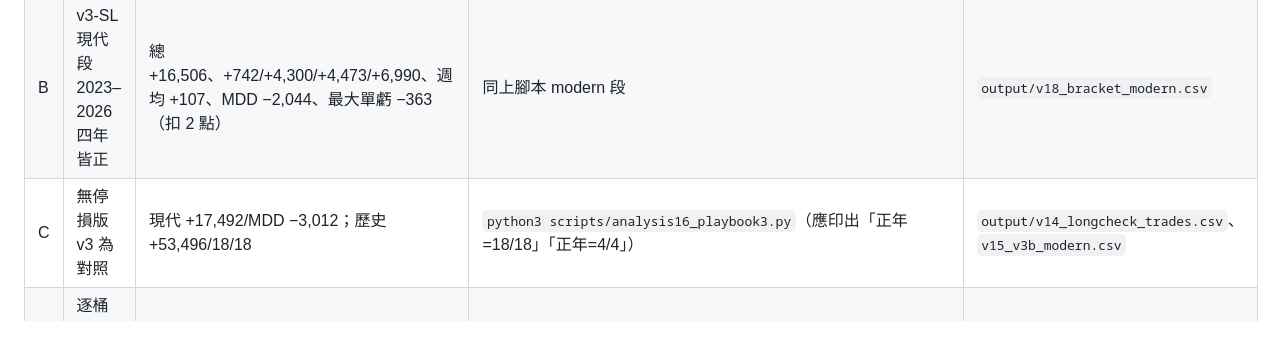
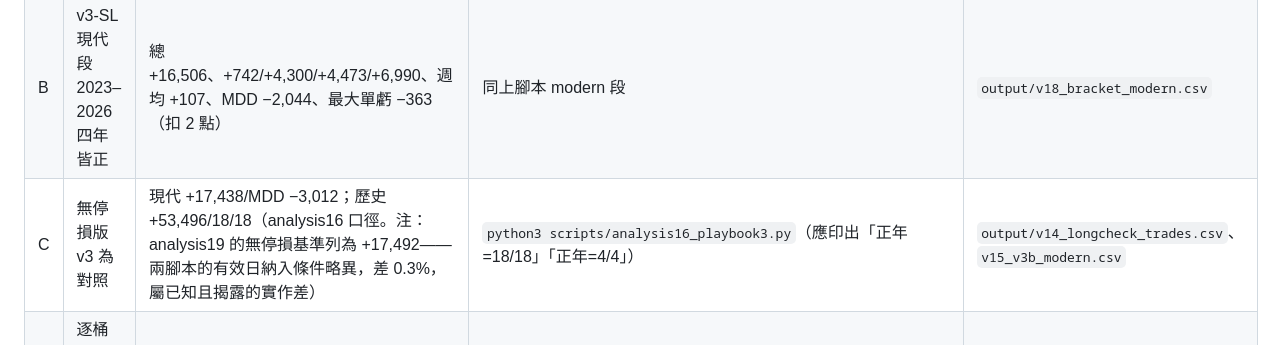
Before and after one commit to shihpc/taiwan-backtest, a Markdown page: docs/HANDOFF-AUDIT.md, the part around the change. GitHub-like rendering.

Commit message:
docs(HANDOFF-AUDIT): 主張C現代段數字改用 analysis16 實算值 17,438 並揭露與 analysis19 基準列的 0.3% 口徑差
Co-Authored-By: Claude Fable 5 <noreply@anthropic.com>
Claude-Session: https://claude.ai/code/session_01F4DhQYuQZAFyKBPALMiFCi

```diff
--- a/docs/HANDOFF-AUDIT.md
+++ b/docs/HANDOFF-AUDIT.md
@@ -49,7 +49,7 @@ v3-SL 切換＝本 repo commit `da32160`（2026-09-04）。檢核者可比對 co
 |---|------|------|----------|------|
 | A | v3-SL 歷史段 2005–2022 十八年逐年皆正 | 總 +59,256 點、18/18 年、最差年 +1,338、MDD −886、最大單虧 −138（未扣成本、TAIEX 近似） | `python3 scripts/analysis19_bracket.py`（看 hist 段 TP0/SL0.75% 列） | `output/v18_bracket_hist.csv` |
 | B | v3-SL 現代段 2023–2026 四年皆正 | 總 +16,506、+742/+4,300/+4,473/+6,990、週均 +107、MDD −2,044、最大單虧 −363（扣 2 點） | 同上腳本 modern 段 | `output/v18_bracket_modern.csv` |
-| C | 無停損版 v3 為對照 | 現代 +17,492/MDD −3,012；歷史 +53,496/18/18 | `python3 scripts/analysis16_playbook3.py`（應印出「正年=18/18」「正年=4/4」） | `output/v14_longcheck_trades.csv`、`v15_v3b_modern.csv` |
+| C | 無停損版 v3 為對照 | 現代 +17,438/MDD −3,012；歷史 +53,496/18/18（analysis16 口徑。注：analysis19 的無停損基準列為 +17,492——兩腳本的有效日納入條件略異，差 0.3%，屬已知且揭露的實作差） | `python3 scripts/analysis16_playbook3.py`（應印出「正年=18/18」「正年=4/4」） | `output/v14_longcheck_trades.csv`、`v15_v3b_modern.csv` |
 | D | 逐桶 18 年判決（含兩桶翻車） | 漲1~2%多 t=+9.8/18/18；跌−2~−1%空 t=+6.9/17/18；大漲空 t=+2.2/13/18；小漲多 t=+4.7/15/18；小跌多 8/18（刪）；**大跌早盤多 avg −90.3/t=−17.2/0/18（刪）** | `python3 scripts/analysis15_longcheck.py` | `output/v13_allbuckets_trades.csv`（含全六桶；與主張 C 的四桶檔不同） |
 | E | 停利有害、停損 0.75% 雙時代穩健 | 停利各檔位單調減損總獲利；SL0.75% 歷史段總獲利 +11%、SL0.5% 於 2022 年僅 +59（否決） | analysis19（20 格全表）＋ `scripts/analysis17_pct_exit.py`/`analysis18_pct_exit_hist.py` | `v18_*`、`v16_pct_exit_modern.csv`、`v17_pct_exit_hist.csv` |
 | F | 前推對帳自動運行 | GitHub Actions 台北 21:07/23:07（`.github/workflows/walkforward.yml`），冪等、hour<12 防跨午夜；MDD 停機線 −2,044 | 看 Actions run 歷史（run #1 success） | `walkforward/ledger.csv`（v3-SL，2026-09-04 起）；舊 v3 帳封存 `ledger_v3_nostop.csv`（一筆 2026-09-03 −367） |
```
